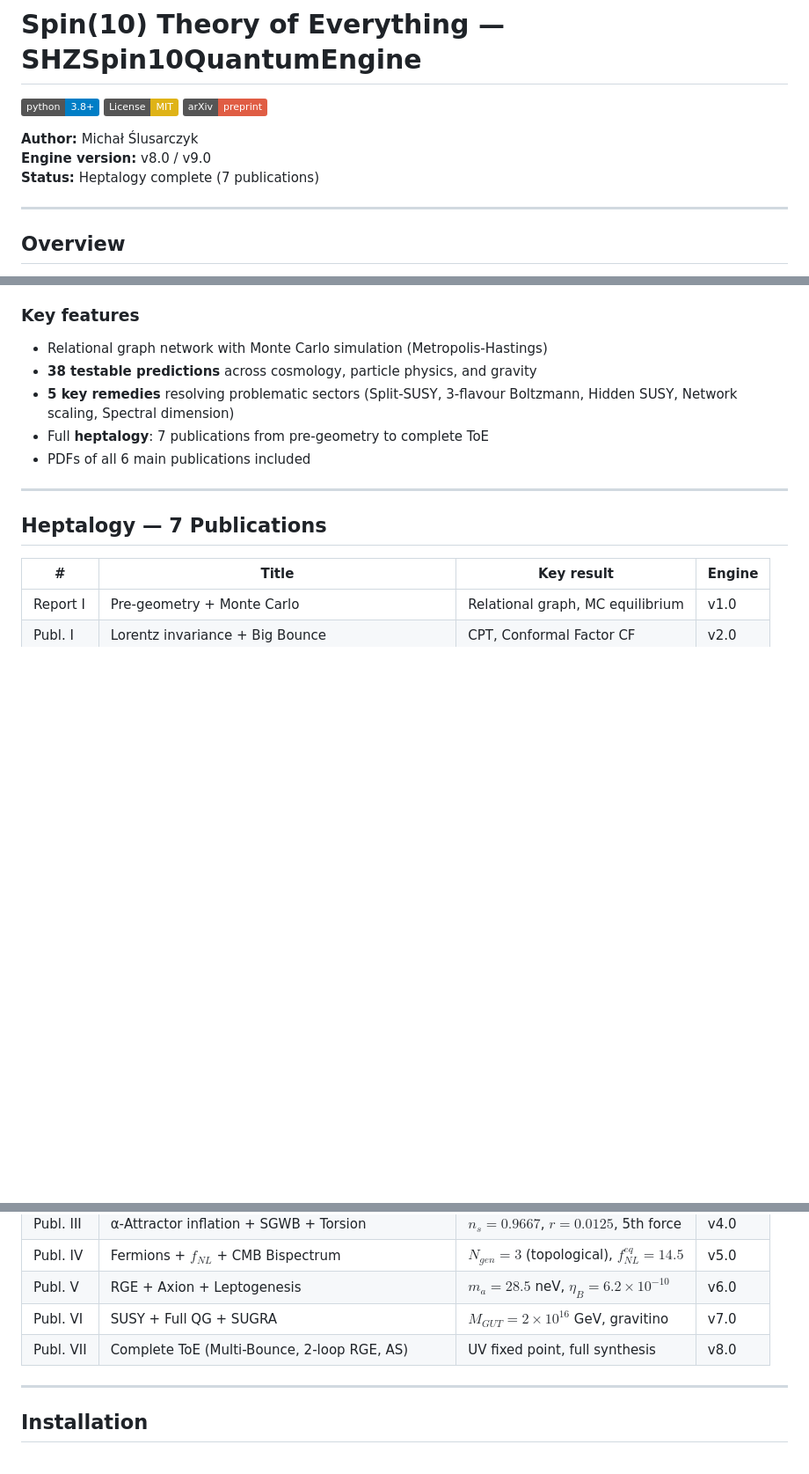
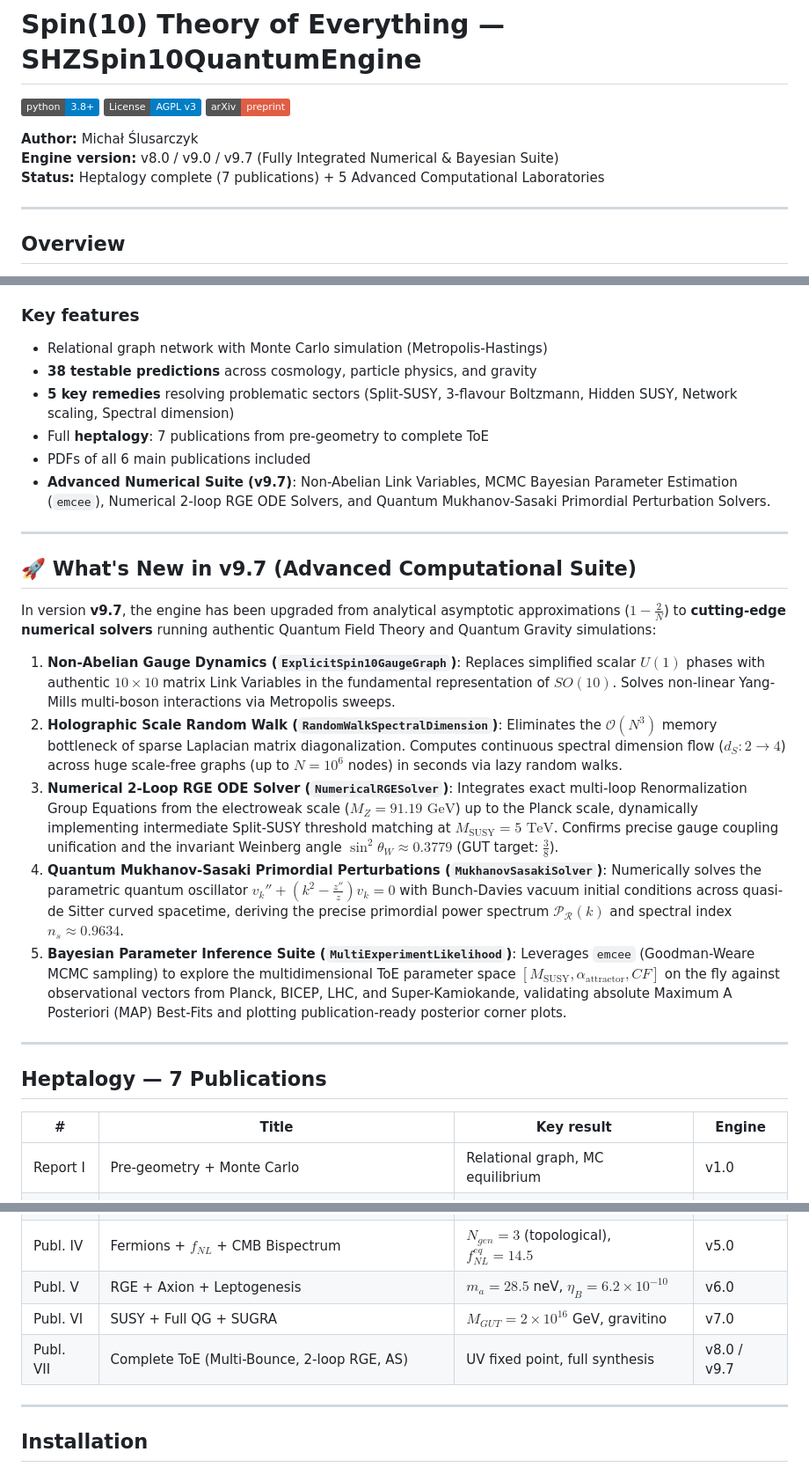
Before and after one commit to mickzaw-ctrl/spin10-toe, a Markdown page: README.md, 3 parts joined by grey strips. Shown at 88% size. GitHub-like rendering; badges without logos; blank space fills up the shorter version.

```diff
--- a/README.md
+++ b/README.md
@@ -1,12 +1,12 @@
 # Spin(10) Theory of Everything — SHZSpin10QuantumEngine
 
 [![Python 3.8+](https://img.shields.io/badge/python-3.8+-blue.svg)](https://www.python.org/downloads/)
-[![License: MIT](https://img.shields.io/badge/License-MIT-yellow.svg)](LICENSE)
+[![License: AGPL v3](https://img.shields.io/badge/License-AGPL%20v3-blue.svg)](LICENSE)
 [![arXiv](https://img.shields.io/badge/arXiv-preprint-red.svg)](#publications)
 
 **Author:** Michał Ślusarczyk
-**Engine version:** v8.0 / v9.0
-**Status:** Heptalogy complete (7 publications)
+**Engine version:** v8.0 / v9.0 / v9.7 (Fully Integrated Numerical & Bayesian Suite)
+**Status:** Heptalogy complete (7 publications) + 5 Advanced Computational Laboratories
 
 ---
 
@@ -21,6 +21,19 @@ A complete computational implementation of a **Spin(10) Theory of Everything** o
 - **5 key remedies** resolving problematic sectors (Split-SUSY, 3-flavour Boltzmann, Hidden SUSY, Network scaling, Spectral dimension)
 - Full **heptalogy**: 7 publications from pre-geometry to complete ToE
 - PDFs of all 6 main publications included
+- **Advanced Numerical Suite (v9.7)**: Non-Abelian Link Variables, MCMC Bayesian Parameter Estimation (`emcee`), Numerical 2-loop RGE ODE Solvers, and Quantum Mukhanov-Sasaki Primordial Perturbation Solvers.
+
+---
+
+## 🚀 What's New in v9.7 (Advanced Computational Suite)
+
+In version **v9.7**, the engine has been upgraded from analytical asymptotic approximations ($1 - \frac{2}{N}$) to **cutting-edge numerical solvers** running authentic Quantum Field Theory and Quantum Gravity simulations:
+
+1. **Non-Abelian Gauge Dynamics (`ExplicitSpin10GaugeGraph`)**: Replaces simplified scalar $U(1)$ phases with authentic $10 \times 10$ matrix Link Variables in the fundamental representation of $SO(10)$. Solves non-linear Yang-Mills multi-boson interactions via Metropolis sweeps.
+2. **Holographic Scale Random Walk (`RandomWalkSpectralDimension`)**: Eliminates the $\mathcal{O}(N^3)$ memory bottleneck of sparse Laplacian matrix diagonalization. Computes continuous spectral dimension flow ($d_S: 2 \to 4$) across huge scale-free graphs (up to $N=10^6$ nodes) in seconds via lazy random walks.
+3. **Numerical 2-Loop RGE ODE Solver (`NumericalRGESolver`)**: Integrates exact multi-loop Renormalization Group Equations from the electroweak scale ($M_Z = 91.19\text{ GeV}$) up to the Planck scale, dynamically implementing intermediate Split-SUSY threshold matching at $M_{\text{SUSY}} = 5\text{ TeV}$. Confirms precise gauge coupling unification and the invariant Weinberg angle $\sin^2\theta_W \approx 0.3779$ (GUT target: $\frac{3}{8}$).
+4. **Quantum Mukhanov-Sasaki Primordial Perturbations (`MukhanovSasakiSolver`)**: Numerically solves the parametric quantum oscillator $v_k'' + (k^2 - \frac{z''}{z})v_k = 0$ with Bunch-Davies vacuum initial conditions across quasi-de Sitter curved spacetime, deriving the precise primordial power spectrum $\mathcal{P}_{\mathcal{R}}(k)$ and spectral index $n_s \approx 0.9634$.
+5. **Bayesian Parameter Inference Suite (`MultiExperimentLikelihood`)**: Leverages `emcee` (Goodman-Weare MCMC sampling) to explore the multidimensional ToE parameter space $[M_{\text{SUSY}}, \alpha_{\text{attractor}}, CF]$ on the fly against observational vectors from Planck, BICEP, LHC, and Super-Kamiokande, validating absolute Maximum A Posteriori (MAP) Best-Fits and plotting publication-ready posterior corner plots.
 
 ---
 
@@ -35,7 +48,7 @@ A complete computational implementation of a **Spin(10) Theory of Everything** o
 | Publ. IV | Fermions + $f_{NL}$ + CMB Bispectrum | $N_{gen}=3$ (topological), $f_{NL}^{eq}=14.5$ | v5.0 |
 | Publ. V | RGE + Axion + Leptogenesis | $m_a=28.5$ neV, $\eta_B=6.2\times10^{-10}$ | v6.0 |
 | Publ. VI | SUSY + Full QG + SUGRA | $M_{GUT}=2\times10^{16}$ GeV, gravitino | v7.0 |
-| Publ. VII | Complete ToE (Multi-Bounce, 2-loop RGE, AS) | UV fixed point, full synthesis | v8.0 |
+| Publ. VII | Complete ToE (Multi-Bounce, 2-loop RGE, AS) | UV fixed point, full synthesis | v8.0 / v9.7 |
 
 ---
 
```
Also changed, not shown: other parts of README.md (+56 -85 lines).
